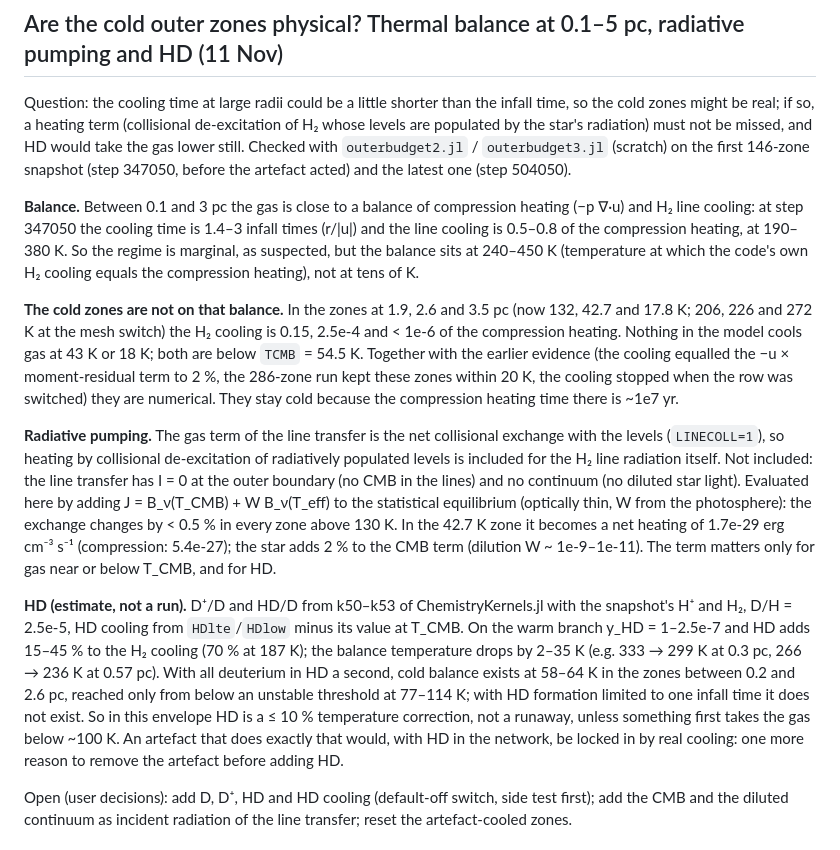
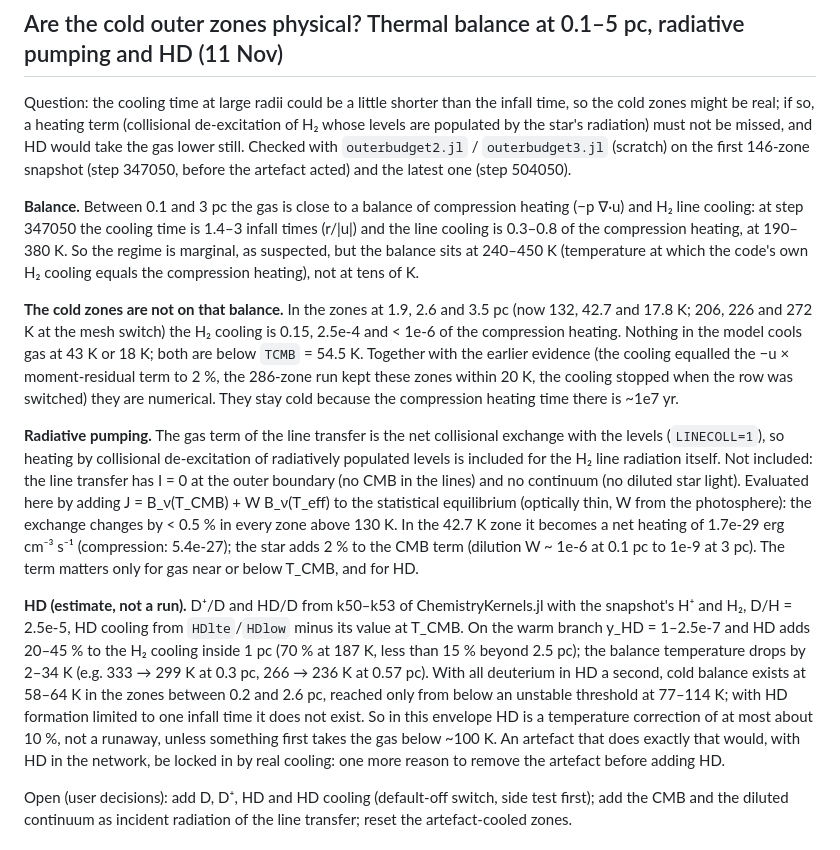
Before and after one commit to yipihey/titan.jl, a Markdown page: docs/POPIII_RUNS.md, the part around the change. GitHub-like rendering.

Commit message:
docs: correct three numbers in the outer-envelope balance section
Co-Authored-By: Claude <noreply@anthropic.com>
Claude-Session: https://claude.ai/code/session_01DuepJymA6hy2jqVExmM8tF

```diff
--- a/docs/POPIII_RUNS.md
+++ b/docs/POPIII_RUNS.md
@@ -1030,7 +1030,7 @@ take the gas lower still. Checked with `outerbudget2.jl` / `outerbudget3.jl` (sc
 before the artefact acted) and the latest one (step 504050).
 
 **Balance.** Between 0.1 and 3 pc the gas is close to a balance of compression heating (−p ∇·u) and H₂ line cooling: at step 347050
-the cooling time is 1.4–3 infall times (r/|u|) and the line cooling is 0.5–0.8 of the compression heating, at 190–380 K. So the
+the cooling time is 1.4–3 infall times (r/|u|) and the line cooling is 0.3–0.8 of the compression heating, at 190–380 K. So the
 regime is marginal, as suspected, but the balance sits at 240–450 K (temperature at which the code's own H₂ cooling equals the
 compression heating), not at tens of K.
 
@@ -1045,14 +1045,13 @@ by collisional de-excitation of radiatively populated levels is included for the
 transfer has I = 0 at the outer boundary (no CMB in the lines) and no continuum (no diluted star light). Evaluated here by adding
 J = B_ν(T_CMB) + W B_ν(T_eff) to the statistical equilibrium (optically thin, W from the photosphere): the exchange changes by
 < 0.5 % in every zone above 130 K. In the 42.7 K zone it becomes a net heating of 1.7e-29 erg cm⁻³ s⁻¹ (compression: 5.4e-27); the
-star adds 2 % to the CMB term (dilution W ~ 1e-9–1e-11). The term matters only for gas near or below T_CMB, and for HD.
+star adds 2 % to the CMB term (dilution W ~ 1e-6 at 0.1 pc to 1e-9 at 3 pc). The term matters only for gas near or below T_CMB, and for HD.
 
 **HD (estimate, not a run).** D⁺/D and HD/D from k50–k53 of ChemistryKernels.jl with the snapshot's H⁺ and H₂, D/H = 2.5e-5, HD
-cooling from `HDlte`/`HDlow` minus its value at T_CMB. On the warm branch y_HD = 1–2.5e-7 and HD adds 15–45 % to the H₂ cooling
-(70 % at 187 K); the balance temperature drops by 2–35 K (e.g. 333 → 299 K at 0.3 pc, 266 → 236 K at 0.57 pc). With all deuterium
+cooling from `HDlte`/`HDlow` minus its value at T_CMB. On the warm branch y_HD = 1–2.5e-7 and HD adds 20–45 % to the H₂ cooling inside 1 pc
+(70 % at 187 K, less than 15 % beyond 2.5 pc); the balance temperature drops by 2–34 K (e.g. 333 → 299 K at 0.3 pc, 266 → 236 K at 0.57 pc). With all deuterium
 in HD a second, cold balance exists at 58–64 K in the zones between 0.2 and 2.6 pc, reached only from below an unstable threshold
-at 77–114 K; with HD formation limited to one infall time it does not exist. So in this envelope HD is a ≤ 10 % temperature
-correction, not a runaway, unless something first takes the gas below ~100 K. An artefact that does exactly that would, with HD in
+at 77–114 K; with HD formation limited to one infall time it does not exist. So in this envelope HD is a temperature correction of at most about 10 %, not a runaway, unless something first takes the gas below ~100 K. An artefact that does exactly that would, with HD in
 the network, be locked in by real cooling: one more reason to remove the artefact before adding HD.
 
 Open (user decisions): add D, D⁺, HD and HD cooling (default-off switch, side test first); add the CMB and the diluted continuum as
```
